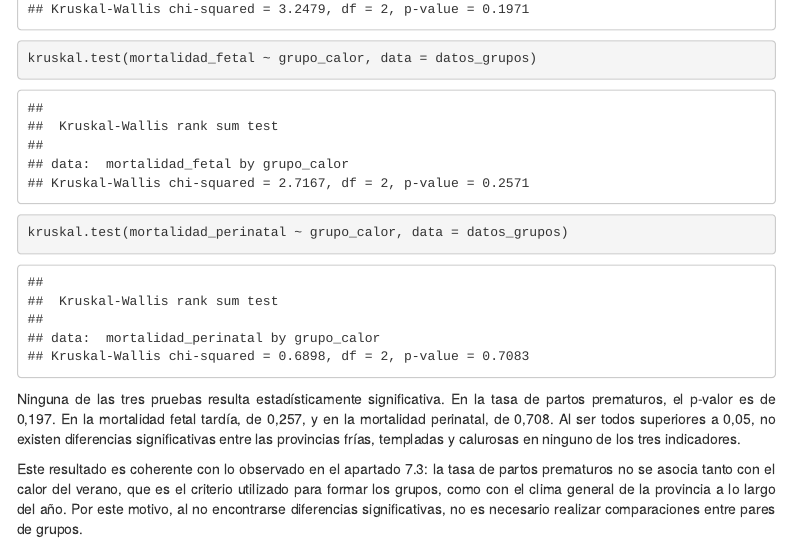
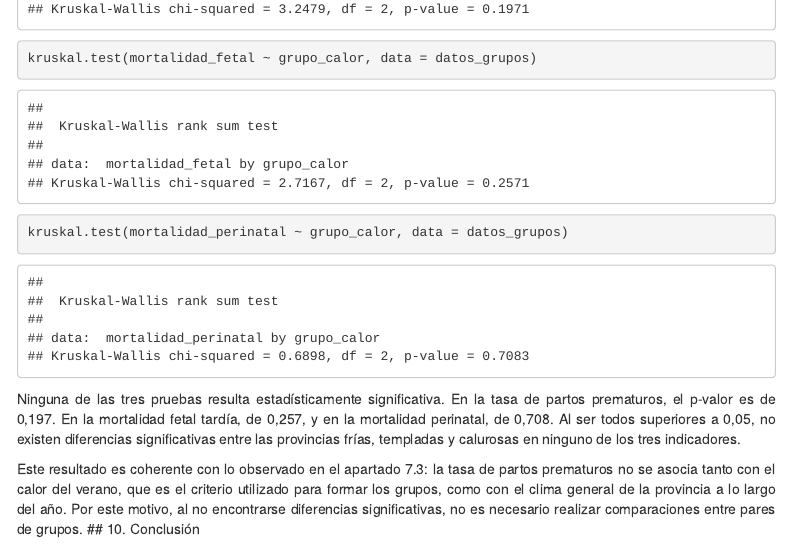
Before and after one commit to nicolassplanass/Seminario-FFDD-Grupo-G, an R Markdown document (scripts/Calor y problemas en el embarazo.Rmd): the page in a window 1100 px wide, from 15240 px down. Rendered offline with R 4.5, knitr and Pandoc, with nearby package versions; some code elsewhere in the file could not run offline; menus at the side of the page are left out.

Commit message:
Inicio Conclusión

```diff
--- a/scripts/Calor y problemas en el embarazo.Rmd
+++ b/scripts/Calor y problemas en el embarazo.Rmd
@@ -1538,3 +1538,4 @@ kruskal.test(mortalidad_perinatal ~ grupo_calor, data = datos_grupos)
 Ninguna de las tres pruebas resulta estadísticamente significativa. En la tasa de partos prematuros, el p-valor es de 0,197. En la mortalidad fetal tardía, de 0,257, y en la mortalidad perinatal, de 0,708. Al ser todos superiores a 0,05, no existen diferencias significativas entre las provincias frías, templadas y calurosas en ninguno de los tres indicadores.
 
 Este resultado es coherente con lo observado en el apartado 7.3: la tasa de partos prematuros no se asocia tanto con el calor del verano, que es el criterio utilizado para formar los grupos, como con el clima general de la provincia a lo largo del año. Por este motivo, al no encontrarse diferencias significativas, no es necesario realizar comparaciones entre pares de grupos.
+## 10. Conclusión
```
